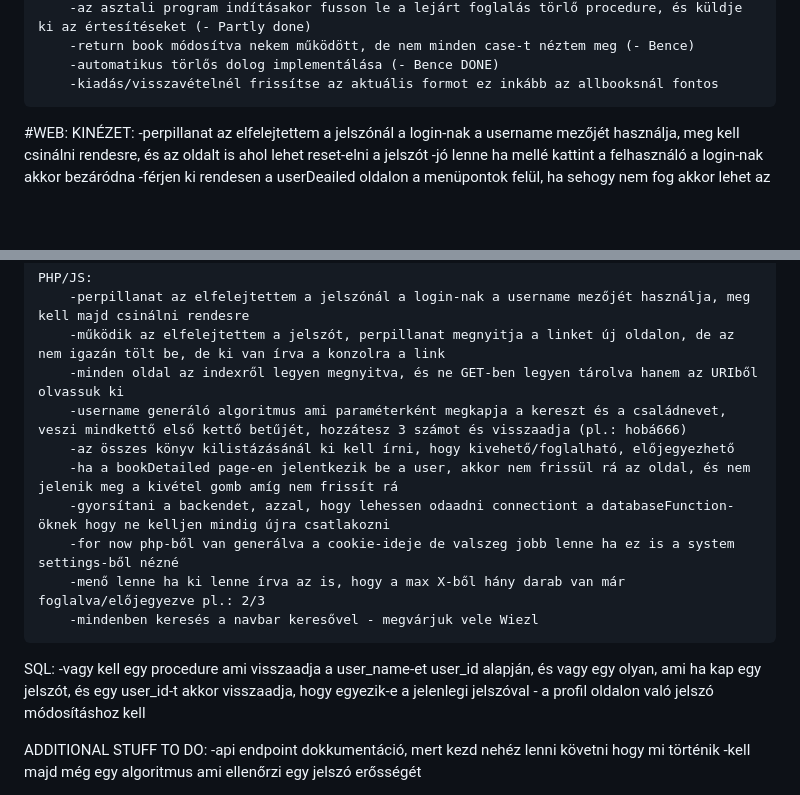
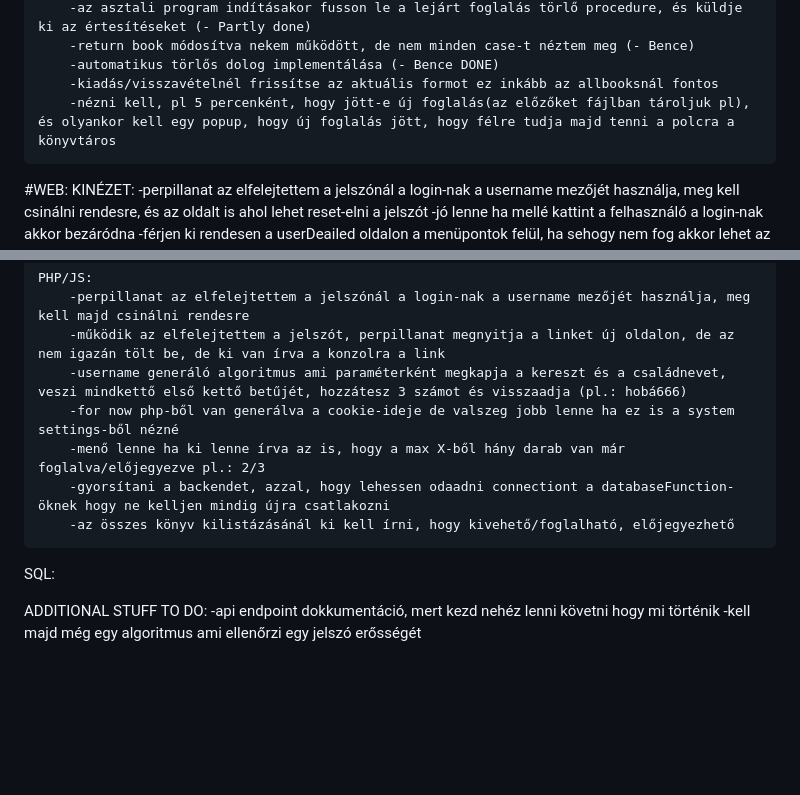
Before and after one commit to BaBence04/Konyvtarazo-rendszer-projekt, a Markdown page: README.md, 2 parts joined by grey strips. Drawn GitHub-style; blank space fills up the shorter version.

```diff
--- a/README.md
+++ b/README.md
@@ -20,6 +20,7 @@ Mesterremek projekt, könyvtárazó rendszer
         -return book módosítva nekem működött, de nem minden case-t néztem meg (- Bence)
         -automatikus törlős dolog implementálása (- Bence DONE)
         -kiadás/visszavételnél frissítse az aktuális formot ez inkább az allbooksnál fontos
+        -nézni kell, pl 5 percenként, hogy jött-e új foglalás(az előzőket fájlban tároljuk pl), és olyankor kell egy popup, hogy új foglalás jött, hogy félre tudja majd tenni a polcra a könyvtáros
 
 #WEB:
     KINÉZET:
@@ -41,18 +42,13 @@ Mesterremek projekt, könyvtárazó rendszer
     PHP/JS:
         -perpillanat az elfelejtettem a jelszónál a login-nak a username mezőjét használja, meg kell majd csinálni rendesre
         -működik az elfelejtettem a jelszót, perpillanat megnyitja a linket új oldalon, de az nem igazán tölt be, de ki van írva a konzolra a link
-        -minden oldal az indexről legyen megnyitva, és ne GET-ben legyen tárolva hanem az URIből olvassuk ki
         -username generáló algoritmus ami paraméterként megkapja a kereszt és a családnevet, veszi mindkettő első kettő betűjét, hozzátesz 3 számot és visszaadja (pl.: hobá666)
-        -az összes könyv kilistázásánál ki kell írni, hogy kivehető/foglalható, előjegyezhető
-        -ha a bookDetailed page-en jelentkezik be a user, akkor nem frissül rá az oldal, és nem jelenik meg a kivétel gomb amíg nem frissít rá
-        -gyorsítani a backendet, azzal, hogy lehessen odaadni connectiont a databaseFunction-öknek hogy ne kelljen mindig újra csatlakozni
         -for now php-ből van generálva a cookie-ideje de valszeg jobb lenne ha ez is a system settings-ből nézné
         -menő lenne ha ki lenne írva az is, hogy a max X-ből hány darab van már foglalva/előjegyezve pl.: 2/3
-        -mindenben keresés a navbar keresővel - megvárjuk vele Wiezl
+        -gyorsítani a backendet, azzal, hogy lehessen odaadni connectiont a databaseFunction-öknek hogy ne kelljen mindig újra csatlakozni
+        -az összes könyv kilistázásánál ki kell írni, hogy kivehető/foglalható, előjegyezhető
 
 SQL:
--vagy kell egy procedure ami visszaadja a user_name-et user_id alapján, és vagy egy olyan, ami ha kap egy jelszót, és egy user_id-t akkor visszaadja, hogy egyezik-e a jelenlegi jelszóval - a profil oldalon való jelszó módosításhoz kell
-
 
 ADDITIONAL STUFF TO DO:
 -api endpoint dokkumentáció, mert kezd nehéz lenni követni hogy mi történik
```
